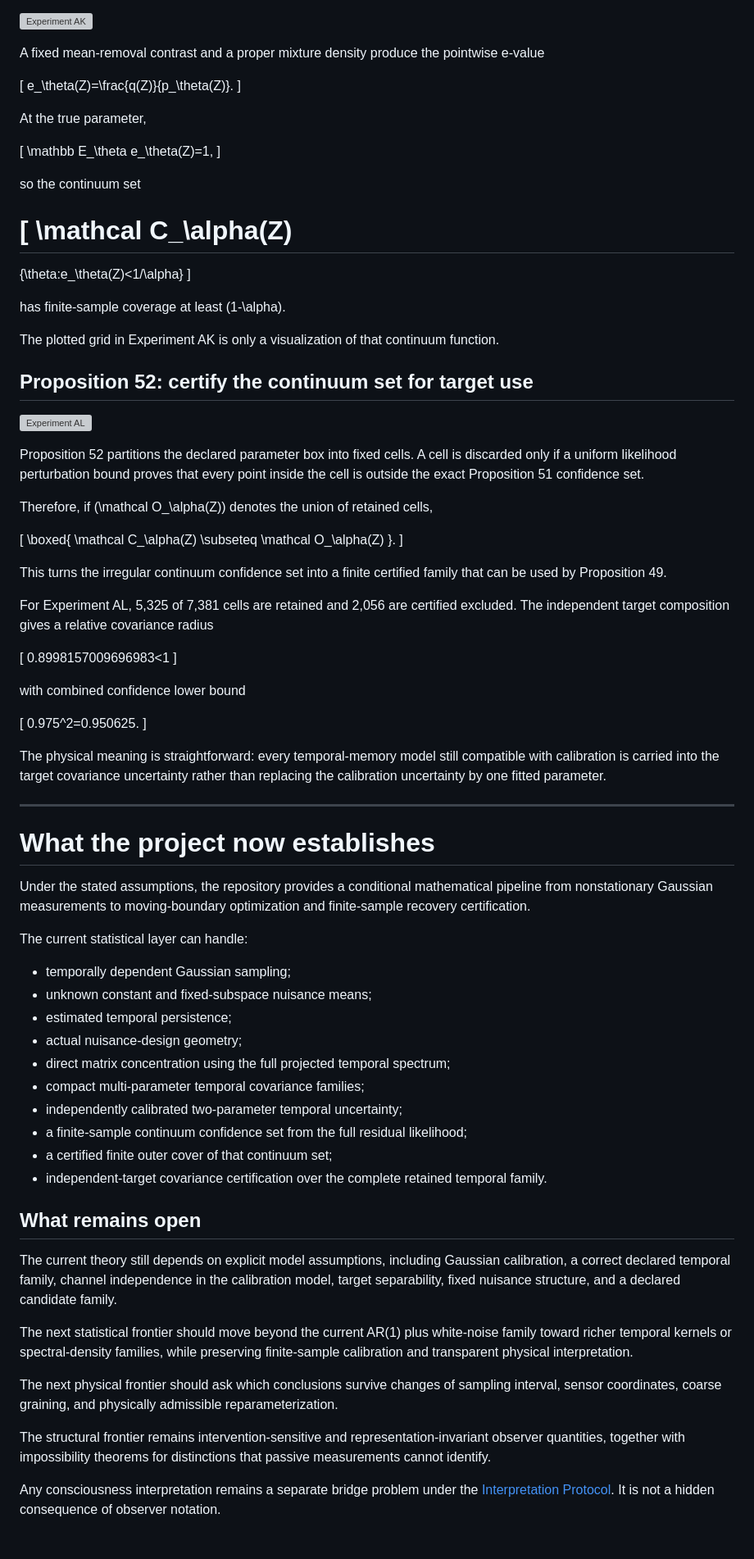
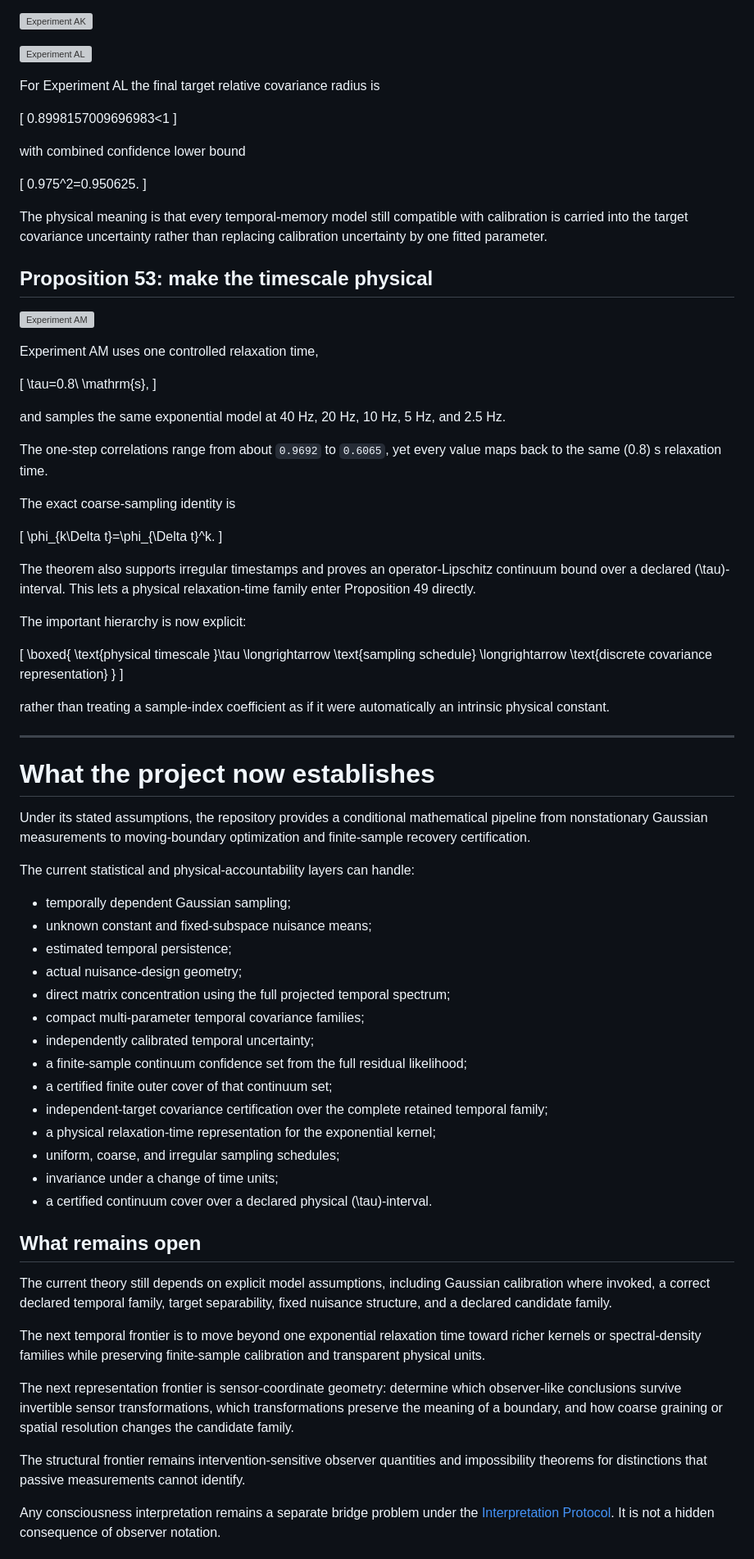
Before and after one commit to MahsaKeikha/spatiotemporal-observer-math, a Markdown page: docs/research_overview.md, the part around one of its changes. Shown at 82% size. Drawn GitHub-style; grey boxes are pictures that could not be loaded.

Commit message:
Update research overview through Proposition 53

```diff
--- a/docs/research_overview.md
+++ b/docs/research_overview.md
@@ -215,49 +211,9 @@ lag-1 and lag-2 increment energies produce a conservative finite-sample paramete
 
 [![Experiment AK](evalue_temporal_confidence_set.svg)](proposition_51_evalue_temporal_confidence_set.md)
 
-A fixed mean-removal contrast and a proper mixture density produce the pointwise e-value
-
-\[
-e_\theta(Z)=\frac{q(Z)}{p_\theta(Z)}.
-\]
-
-At the true parameter,
-
-\[
-\mathbb E_\theta e_\theta(Z)=1,
-\]
-
-so the continuum set
-
-\[
-\mathcal C_\alpha(Z)
-=
-\{\theta:e_\theta(Z)<1/\alpha\}
-\]
-
-has finite-sample coverage at least \(1-\alpha\).
-
-The plotted grid in Experiment AK is only a visualization of that continuum function.
-
-## Proposition 52: certify the continuum set for target use
-
 [![Experiment AL](certified_evalue_outer_cover.svg)](proposition_52_certified_evalue_outer_cover.md)
 
-Proposition 52 partitions the declared parameter box into fixed cells. A cell is discarded only if a uniform likelihood perturbation bound proves that every point inside the cell is outside the exact Proposition 51 confidence set.
-
-Therefore, if \(\mathcal O_\alpha(Z)\) denotes the union of retained cells,
-
-\[
-\boxed{
-\mathcal C_\alpha(Z)
-\subseteq
-\mathcal O_\alpha(Z)
-}.
-\]
-
-This turns the irregular continuum confidence set into a finite certified family that can be used by Proposition 49.
-
-For Experiment AL, 5,325 of 7,381 cells are retained and 2,056 are certified excluded. The independent target composition gives a relative covariance radius
+For Experiment AL the final target relative covariance radius is
 
 \[
 0.8998157009696983<1
@@ -269,15 +225,51 @@ with combined confidence lower bound
 0.975^2=0.950625.
 \]
 
-The physical meaning is straightforward: every temporal-memory model still compatible with calibration is carried into the target covariance uncertainty rather than replacing the calibration uncertainty by one fitted parameter.
+The physical meaning is that every temporal-memory model still compatible with calibration is carried into the target covariance uncertainty rather than replacing calibration uncertainty by one fitted parameter.
+
+## Proposition 53: make the timescale physical
+
+[![Experiment AM](physical_relaxation_sampling.svg)](proposition_53_physical_relaxation_time.md)
+
+Experiment AM uses one controlled relaxation time,
+
+\[
+\tau=0.8\ \mathrm{s},
+\]
+
+and samples the same exponential model at 40 Hz, 20 Hz, 10 Hz, 5 Hz, and 2.5 Hz.
+
+The one-step correlations range from about `0.9692` to `0.6065`, yet every value maps back to the same \(0.8\) s relaxation time.
+
+The exact coarse-sampling identity is
+
+\[
+\phi_{k\Delta t}=\phi_{\Delta t}^k.
+\]
+
+The theorem also supports irregular timestamps and proves an operator-Lipschitz continuum bound over a declared \(\tau\)-interval. This lets a physical relaxation-time family enter Proposition 49 directly.
+
+The important hierarchy is now explicit:
+
+\[
+\boxed{
+\text{physical timescale }\tau
+\longrightarrow
+\text{sampling schedule}
+\longrightarrow
+\text{discrete covariance representation}
+}
+\]
+
+rather than treating a sample-index coefficient as if it were automatically an intrinsic physical constant.
 
 ---
 
 # What the project now establishes
 
-Under the stated assumptions, the repository provides a conditional mathematical pipeline from nonstationary Gaussian measurements to moving-boundary optimization and finite-sample recovery certification.
+Under its stated assumptions, the repository provides a conditional mathematical pipeline from nonstationary Gaussian measurements to moving-boundary optimization and finite-sample recovery certification.
 
-The current statistical layer can handle:
+The current statistical and physical-accountability layers can handle:
 
 - temporally dependent Gaussian sampling;
 - unknown constant and fixed-subspace nuisance means;
@@ -285,20 +277,24 @@ The current statistical layer can handle:
 - actual nuisance-design geometry;
 - direct matrix concentration using the full projected temporal spectrum;
 - compact multi-parameter temporal covariance families;
-- independently calibrated two-parameter temporal uncertainty;
+- independently calibrated temporal uncertainty;
 - a finite-sample continuum confidence set from the full residual likelihood;
 - a certified finite outer cover of that continuum set;
-- independent-target covariance certification over the complete retained temporal family.
+- independent-target covariance certification over the complete retained temporal family;
+- a physical relaxation-time representation for the exponential kernel;
+- uniform, coarse, and irregular sampling schedules;
+- invariance under a change of time units;
+- a certified continuum cover over a declared physical \(\tau\)-interval.
 
 ## What remains open
 
-The current theory still depends on explicit model assumptions, including Gaussian calibration, a correct declared temporal family, channel independence in the calibration model, target separability, fixed nuisance structure, and a declared candidate family.
+The current theory still depends on explicit model assumptions, including Gaussian calibration where invoked, a correct declared temporal family, target separability, fixed nuisance structure, and a declared candidate family.
 
-The next statistical frontier should move beyond the current AR(1) plus white-noise family toward richer temporal kernels or spectral-density families, while preserving finite-sample calibration and transparent physical interpretation.
+The next temporal frontier is to move beyond one exponential relaxation time toward richer kernels or spectral-density families while preserving finite-sample calibration and transparent physical units.
 
-The next physical frontier should ask which conclusions survive changes of sampling interval, sensor coordinates, coarse graining, and physically admissible reparameterization.
+The next representation frontier is sensor-coordinate geometry: determine which observer-like conclusions survive invertible sensor transformations, which transformations preserve the meaning of a boundary, and how coarse graining or spatial resolution changes the candidate family.
 
-The structural frontier remains intervention-sensitive and representation-invariant observer quantities, together with impossibility theorems for distinctions that passive measurements cannot identify.
+The structural frontier remains intervention-sensitive observer quantities and impossibility theorems for distinctions that passive measurements cannot identify.
 
 Any consciousness interpretation remains a separate bridge problem under the [Interpretation Protocol](interpretation_protocol.md). It is not a hidden consequence of observer notation.
 
```
Also changed, not shown: other parts of docs/research_overview.md (+54 -58 lines).
